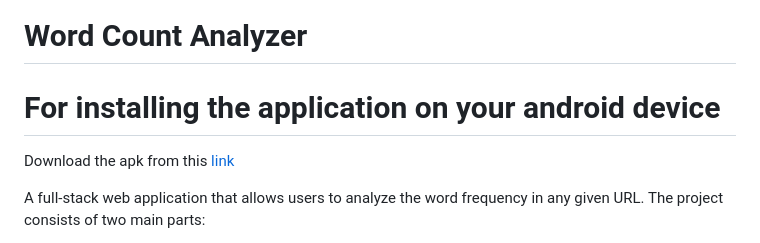
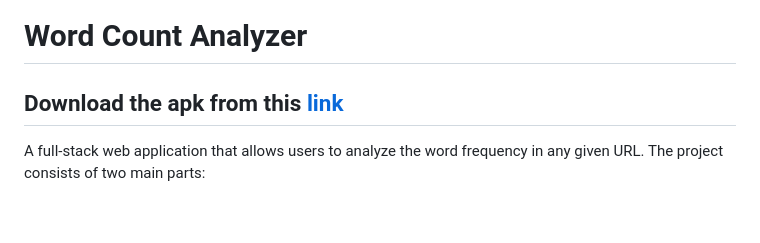
Before and after one commit to amithvinod/word_count_analyzer, a Markdown page: README.md, the part around the change. Drawn GitHub-style; blank space fills up the shorter version.

```diff
--- a/README.md
+++ b/README.md
@@ -1,8 +1,10 @@
 
 # Word Count Analyzer
 
-# For installing the application on your android device
-Download the apk from this [link](https://drive.google.com/file/d/1xOnXq_Nib-L9DgRQ5EtqtA_2zz72Bg_6/view?usp=sharing)
+
+## Download the apk from this [link](https://drive.google.com/file/d/1xOnXq_Nib-L9DgRQ5EtqtA_2zz72Bg_6/view?usp=sharing)
+
+
 
 A full-stack web application that allows users to analyze the word frequency in any given URL. The project consists of two main parts:
 
```
